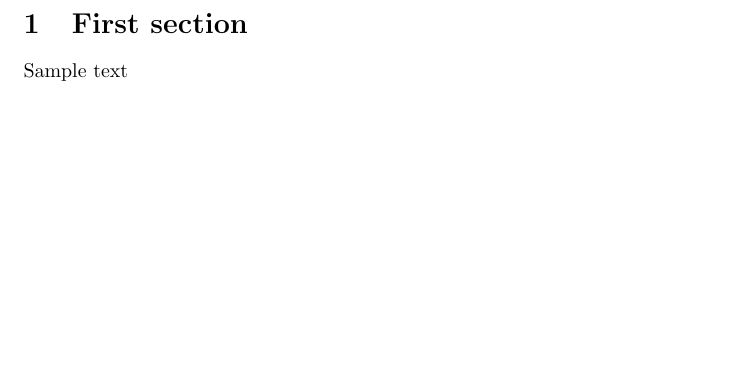
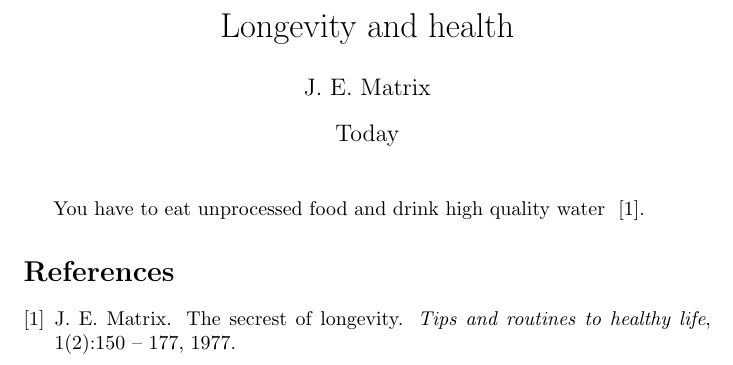
Before and after one commit to MrSigma123/LaTeX, a LaTeX document (Bibliography/Bibliography.tex): part of the page, cut at the place of the change, the shorter picture padded with empty space. Compiled offline with pdfLaTeX.

Commit message:
Create bibliography entry and add it's reference

```diff
--- a/Bibliography/Bibliography.tex
+++ b/Bibliography/Bibliography.tex
@@ -1,9 +1,17 @@
 \documentclass{article}
+\usepackage{cite}
 
 \begin{document}
 
-\section{First section}
+\title{Longevity and health}
+\author{J. E. Matrix}
+\date{Today}
+\maketitle
 
-Sample text
+You have to eat unprocessed food and drink high quality water
+~\cite{firstbib}.
+
+\bibliography{firstbib}
+\bibliographystyle{plain}
 
 \end{document}
```
Also changed, not shown: Bibliography/firstbib.bib (added, +9 -0 lines), Bibliography/Bibliography.bbl (added), Bibliography/Bibliography.pdf, 4 other files.
